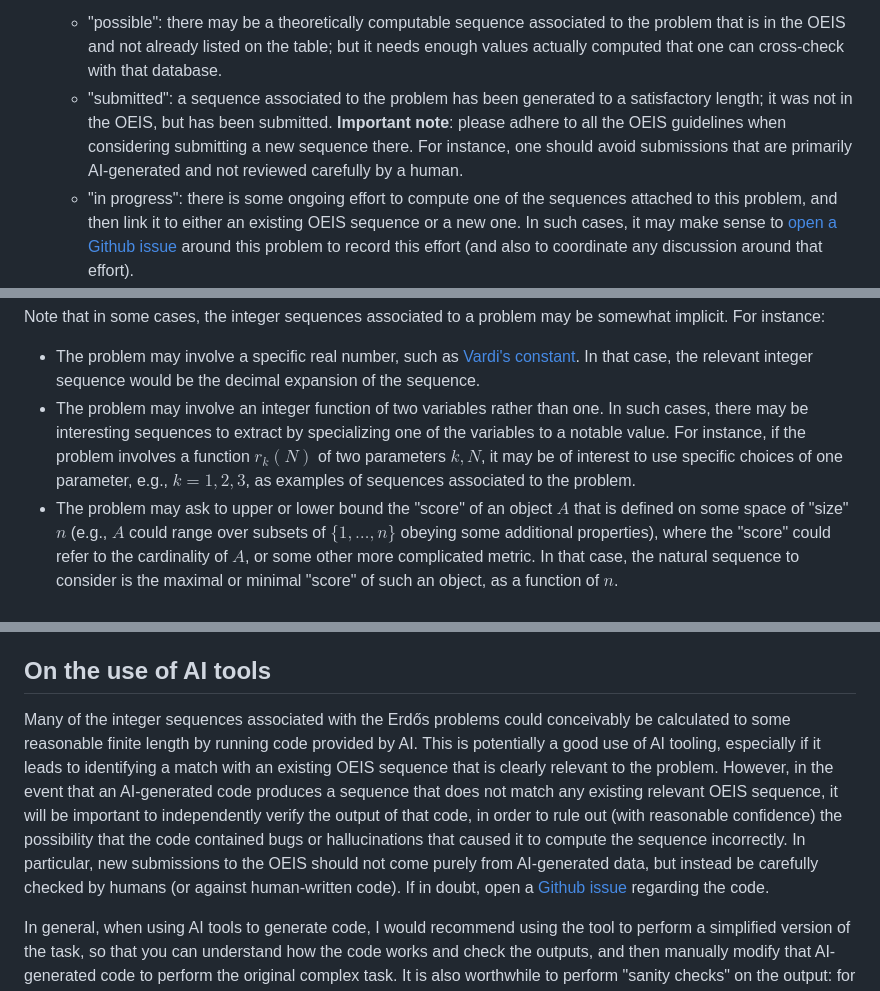
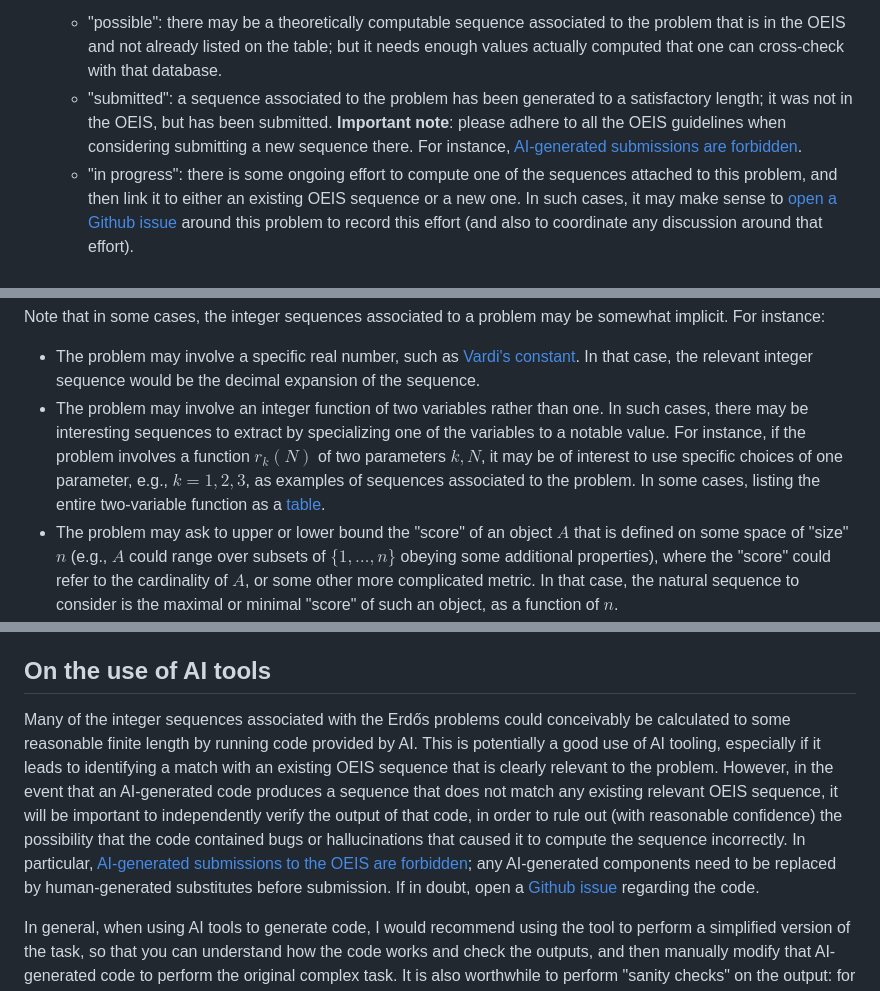
Before and after one commit to teorth/erdosproblems, a Markdown page: CONTRIBUTING.md, 3 parts joined by grey strips. GitHub-like rendering.

Commit message:
Some links to OEIS in contributing.md

```diff
--- a/CONTRIBUTING.md
+++ b/CONTRIBUTING.md
@@ -49,7 +49,7 @@ If you are uncertain as to whether an edit is appropriate, or are unable to make
   If the problem is formalized in a different location than the formal conjectures repository, this should be noted in **comments** instead (as the **formalized** field is autogenerated from that repository).
 - **oeis**: a list of integer sequences (stored as strings of [OEIS numbers](https://oeis.org/)) relevant to the problem, ignoring extremely well known sequences (such as the sequence of primes).  Additional strings include
   - "possible": there may be a theoretically computable sequence associated to the problem that is in the OEIS and not already listed on the table; but it needs enough values actually computed that one can cross-check with that database.
-  - "submitted": a sequence associated to the problem has been generated to a satisfactory length; it was not in the OEIS, but has been submitted.  **Important note**: please adhere to all the OEIS guidelines when considering submitting a new sequence there.  For instance, one should avoid submissions that are primarily AI-generated and not reviewed carefully by a human.
+  - "submitted": a sequence associated to the problem has been generated to a satisfactory length; it was not in the OEIS, but has been submitted.  **Important note**: please adhere to all the OEIS guidelines when considering submitting a new sequence there.  For instance, [AI-generated submissions are forbidden](https://oeis.org/wiki/Use_of_AI_for_OEIS_Submissions_is_Forbidden).
   - "in progress": there is some ongoing effort to compute one of the sequences attached to this problem, and then link it to either an existing OEIS sequence or a new one.  In such cases, it may make sense to [open a Github issue](https://github.com/teorth/erdosproblems/issues) around this problem to record this effort (and also to coordinate any discussion around that effort).
   - "N/A": it does not appear that there is an obvious sequence to attach to this problem.  (This status may be updated if new developments create a previously unknown connection to an integer sequence.)
 
@@ -74,7 +74,7 @@ appropriate [Erdős problem web page](https://www.erdosproblems.com) and see if
 Note that in some cases, the integer sequences associated to a problem may be somewhat implicit.  For instance:
 
 - The problem may involve a specific real number, such as [Vardi's constant](https://oeis.org/A076393). In that case, the relevant integer sequence would be the decimal expansion of the sequence.
-- The problem may involve an integer function of two variables rather than one.  In such cases, there may be interesting sequences to extract by specializing one of the variables to a notable value.  For instance, if the problem involves a function $r_k(N)$ of two parameters $k,N$, it may be of interest to use specific choices of one parameter, e.g., $k=1,2,3$, as examples of sequences associated to the problem.
+- The problem may involve an integer function of two variables rather than one.  In such cases, there may be interesting sequences to extract by specializing one of the variables to a notable value.  For instance, if the problem involves a function $r_k(N)$ of two parameters $k,N$, it may be of interest to use specific choices of one parameter, e.g., $k=1,2,3$, as examples of sequences associated to the problem.  In some cases, listing the entire two-variable function as a [table](https://oeis.org/wiki/Clear-cut_examples_of_keywords#tabl).
 - The problem may ask to upper or lower bound the "score" of an object $A$ that is defined on some space of "size" $n$ (e.g., $A$ could range over subsets of $\{1,\dots,n\}$ obeying some additional properties), where the "score" could refer to the cardinality of $A$, or some other more complicated metric.  In that case, the natural sequence to consider is the maximal or minimal "score" of such an object, as a function of $n$.
 - In a small number of cases, the natural sequence to consider is a sequence of rational numbers rather than integers.  In such cases, one can take the numerator and denominator of these numbers (in reduced form) as two separate integer sequences and see if they are already in the OEIS.  Or one can try to renormalize the sequence to take integer values rather than rational ones.
 - If the problem involves an explicit set of natural numbers $A$, then one natural integer sequence is the enumeration of the elements of $A$ in increasing order; another is the counting function of how many elements of $A$ are less than (or less than or equal to) a given threshold $n$, which is essentially the inverse of the enumeration function.  One may have to try various encodings of the set as an integer sequence before obtaining a match with the OEIS (or in some cases, multiple interpretations will be present in the OEIS).  For some problems, it will be auxiliary statistics of this set, such as the gaps between adjacent elements, or the largest such gap up to a given threshold, which will be of the most relevance.
@@ -84,7 +84,7 @@ If you have further questions about how to extract an integer sequence from a gi
 
 ## On the use of AI tools
 
-Many of the integer sequences associated with the Erdős problems could conceivably be calculated to some reasonable finite length by running code provided by AI.  This is potentially a good use of AI tooling, especially if it leads to identifying a match with an existing OEIS sequence that is clearly relevant to the problem.  However, in the event that an AI-generated code produces a sequence that does not match any existing relevant OEIS sequence, it will be important to independently verify the output of that code, in order to rule out (with reasonable confidence) the possibility that the code contained bugs or hallucinations that caused it to compute the sequence incorrectly.  In particular, new submissions to the OEIS should not come purely from AI-generated data, but instead be carefully checked by humans (or against human-written code).  If in doubt, open a [Github issue](https://github.com/teorth/erdosproblems/issues) regarding the code.
+Many of the integer sequences associated with the Erdős problems could conceivably be calculated to some reasonable finite length by running code provided by AI.  This is potentially a good use of AI tooling, especially if it leads to identifying a match with an existing OEIS sequence that is clearly relevant to the problem.  However, in the event that an AI-generated code produces a sequence that does not match any existing relevant OEIS sequence, it will be important to independently verify the output of that code, in order to rule out (with reasonable confidence) the possibility that the code contained bugs or hallucinations that caused it to compute the sequence incorrectly.  In particular, [AI-generated submissions to the OEIS are forbidden](https://oeis.org/wiki/Use_of_AI_for_OEIS_Submissions_is_Forbidden); any AI-generated components need to be replaced by human-generated substitutes before submission.  If in doubt, open a [Github issue](https://github.com/teorth/erdosproblems/issues) regarding the code.
 
 In general, when using AI tools to generate code, I would recommend using the tool to perform a simplified version of the task, so that you can understand how the code works and check the outputs, and then manually modify that AI-generated code to perform the original complex task.  It is also worthwhile to perform "sanity checks" on the output: for instance, if the integer sequence being generated is known to be monotone, one should look for that monotonicity property in any AI-generated output that claims to produce that sequence.
 
```
